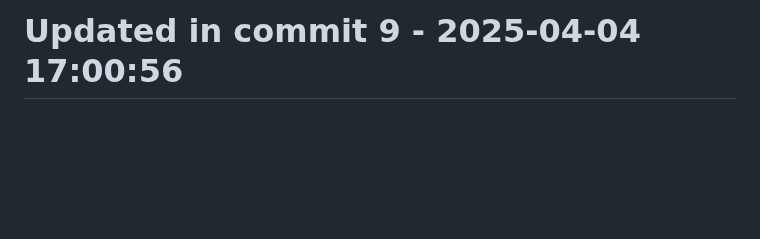
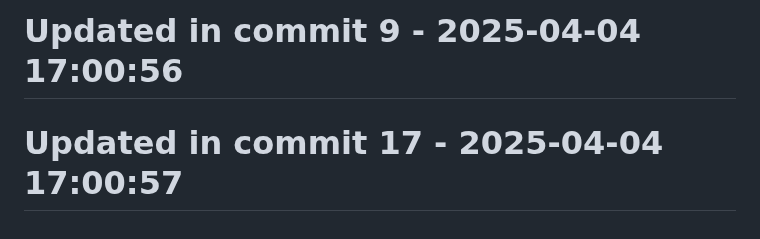
Before and after one commit to llamasearchai/llamagit, a Markdown page: README.md, the part around the change. Drawn GitHub-style; blank space fills up the shorter version.

```diff
--- a/README.md
+++ b/README.md
@@ -138,3 +138,5 @@ Licensed under the MIT License - see the [LICENSE](LICENSE) file for details.
 # Updated in commit 1 - 2025-04-04 17:00:55
 
 # Updated in commit 9 - 2025-04-04 17:00:56
+
+# Updated in commit 17 - 2025-04-04 17:00:57
```
